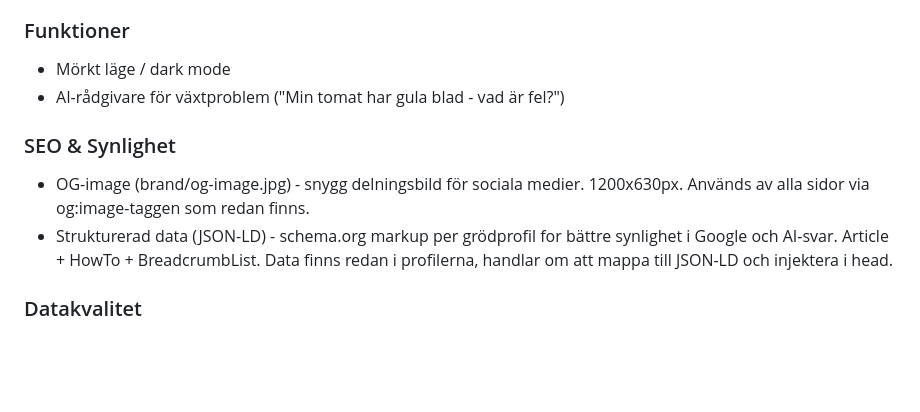
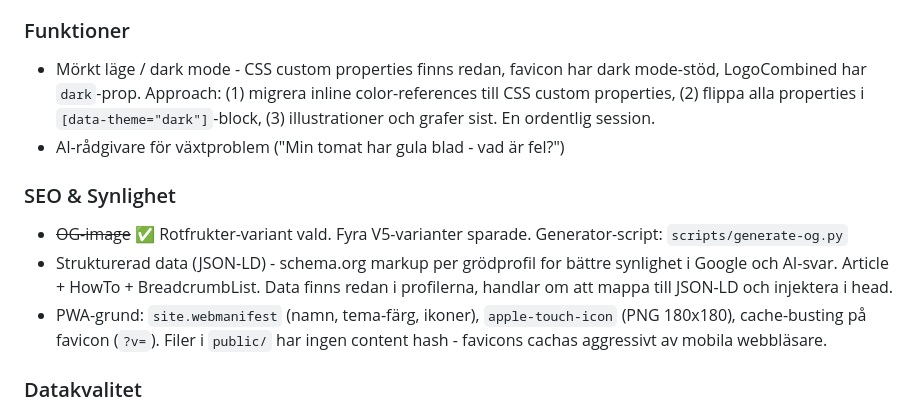
Before and after one commit to jarnesjo/odlingsguiden, a Markdown page: docs/ROADMAP.md, the part around the change. GitHub-like rendering; blank space fills up the shorter version.

Commit message:
docs(roadmap): update OG-image status and add PWA-grund idea
Co-Authored-By: Claude Opus 4.6 <noreply@anthropic.com>

```diff
--- a/docs/ROADMAP.md
+++ b/docs/ROADMAP.md
@@ -363,13 +363,14 @@ Ingen prioritet. Plockas upp när det passar.
 
 ### Funktioner
 
-- Mörkt läge / dark mode
+- Mörkt läge / dark mode - CSS custom properties finns redan, favicon har dark mode-stöd, LogoCombined har `dark`-prop. Approach: (1) migrera inline color-references till CSS custom properties, (2) flippa alla properties i `[data-theme="dark"]`-block, (3) illustrationer och grafer sist. En ordentlig session.
 - AI-rådgivare för växtproblem ("Min tomat har gula blad - vad är fel?")
 
 ### SEO & Synlighet
 
-- OG-image (brand/og-image.jpg) - snygg delningsbild för sociala medier. 1200x630px. Används av alla sidor via og:image-taggen som redan finns.
+- ~~OG-image~~ ✅ Rotfrukter-variant vald. Fyra V5-varianter sparade. Generator-script: `scripts/generate-og.py`
 - Strukturerad data (JSON-LD) - schema.org markup per grödprofil for bättre synlighet i Google och AI-svar. Article + HowTo + BreadcrumbList. Data finns redan i profilerna, handlar om att mappa till JSON-LD och injektera i head.
+- PWA-grund: `site.webmanifest` (namn, tema-färg, ikoner), `apple-touch-icon` (PNG 180x180), cache-busting på favicon (`?v=`). Filer i `public/` har ingen content hash - favicons cachas aggressivt av mobila webbläsare.
 
 ### Datakvalitet
 
```
